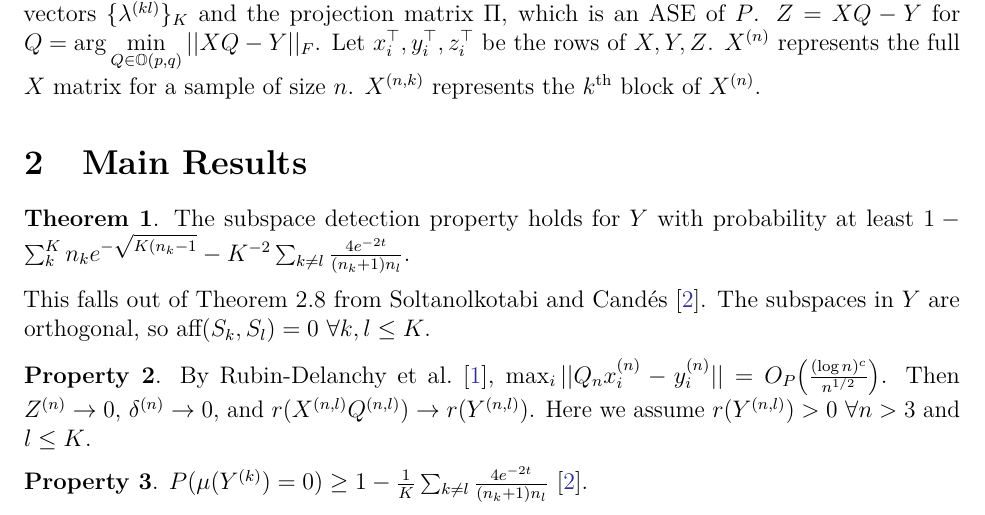
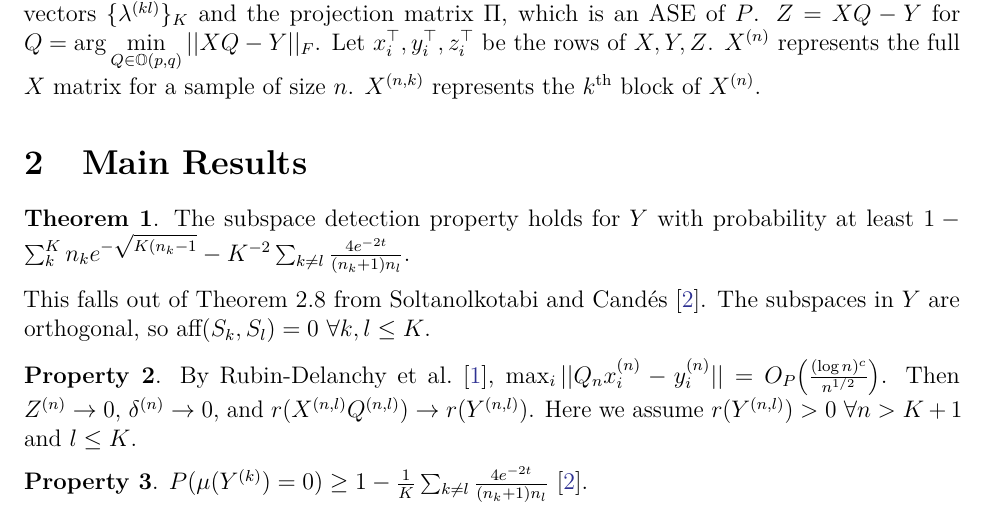
Before and after one commit to johneverettkoo/pabm-grdpg, an R Markdown document (ssc-pabm.Rmd): part of page 1 of 2, cut so that both start at the same text. The pictures show the output file ssc-pabm.pdf that the author committed with the source.

Commit message:
ssc stuff

```diff
--- a/ssc-pabm.Rmd
+++ b/ssc-pabm.Rmd
@@ -76,7 +76,7 @@ $\max_i ||Q_n x_i^{(n)} - y_i^{(n)}|| =
 O_P \big(\frac{(\log n)^c}{n^{1/2}} \big)$.
 Then $Z^{(n)} \to 0$, $\delta^{(n)} \to 0$, and
 $r(X^{(n, l)} Q^{(n, l)}) \to r(Y^{(n, l)})$. Here we assume
-$r(Y^{(n, l)}) > 0$ $\forall n > 3$ and $l \leq K$.
+$r(Y^{(n, l)}) > 0$ $\forall n > K + 1$ and $l \leq K$.
 
 **Property 3**.
 $P(\mu(Y^{(k)}) = 0) \geq
```
Also changed, not shown: ssc-pabm.pdf.
